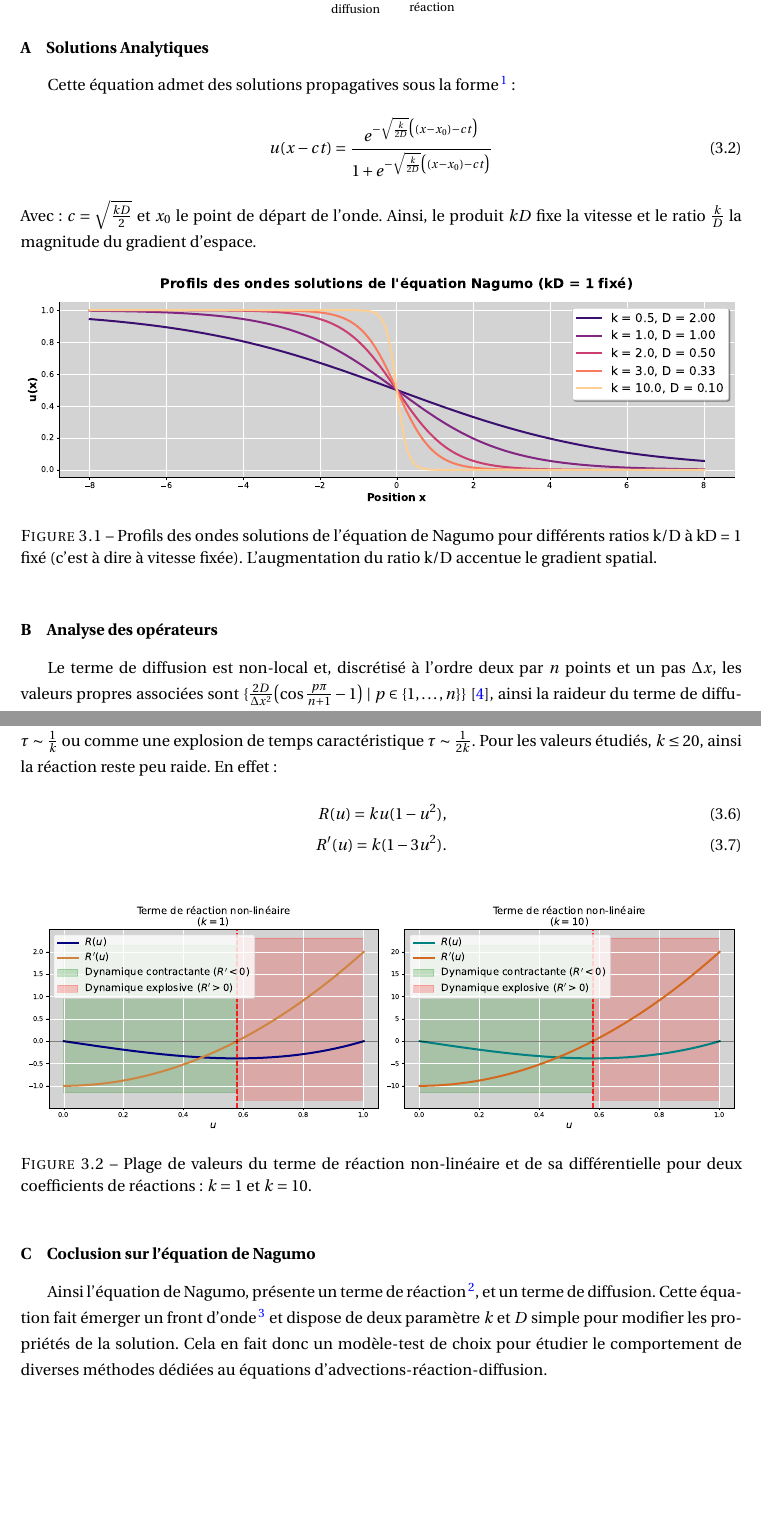
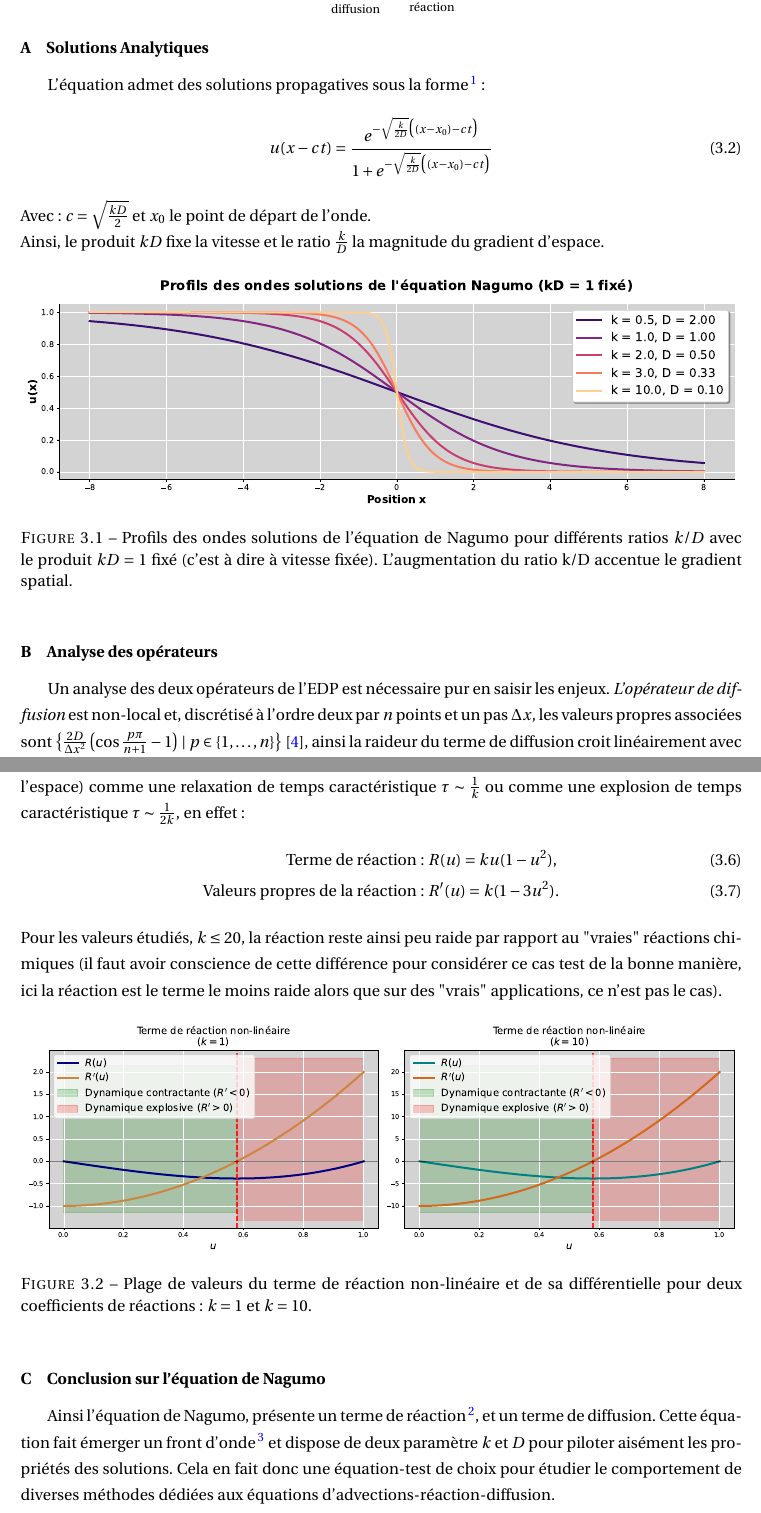
Before and after one commit to Ocelot-Pale/rapport_PFE, a LaTeX thesis (main.tex, which reads chapitres/4_contributions/1_contribution/1_nagumo.tex): two parts of pages 31 and 32 of 51, joined at a grey line, cut so that both start at the same text, the shorter picture padded with empty space. Compiled offline with pdfLaTeX.

Commit message:
révision Nagumo (contrib. ImEx)

```diff
--- a/chapitres/4_contributions/1_contribution/1_nagumo.tex
+++ b/chapitres/4_contributions/1_contribution/1_nagumo.tex
@@ -6,7 +6,7 @@ Nous utilisons la forme spatiale de l'équation \cite{keener1998mathematical} av
             - \underbrace{ku(1-u^2)}_{\text{réaction}}.
 \end{align}
 \subsubsection{Solutions Analytiques}
-Cette équation admet des solutions propagatives sous la forme\footnote{C'est une sigmoïde, qui se propage à vitesse $\sqrt{\frac{kD}{2}}$.}:%AFAIRE --> AJOUTER UNE REFERENCE
+L'équation admet des solutions propagatives sous la forme\footnote{C'est une sigmoïde, qui se propage à vitesse $\sqrt{\frac{kD}{2}}$.}:%AFAIRE --> AJOUTER UNE REFERENCE
 \begin{align}
     \label{eq:sol_nagumo}
  u(x-ct) = \frac{e^{
@@ -16,19 +16,20 @@ Cette équation admet des solutions propagatives sous la forme\footnote{C'est un
  -\sqrt{\frac{k}{2D}} \bigl((x-x_0) - ct \bigr)}
  }
 \end{align}
-Avec : $c = \sqrt{\frac{kD}{2}}$ et $x_0$ le point de départ de l'onde.
+Avec : $c = \sqrt{\frac{kD}{2}}$ et $x_0$ le point de départ de l'onde.\\
 Ainsi, le produit $kD$ fixe la vitesse et le ratio $\frac{k}{D}$ la magnitude du gradient d'espace.
 
 \begin{figure}[htbp]
     \centering
     \includegraphics[width=\textwidth]{media/4_travail/2_nagumo/profils_nagumo.pdf}
-    \caption{Profils des ondes solutions de l'équation de Nagumo pour différents ratios k/D à kD = 1 fixé (c'est à dire à vitesse fixée). L'augmentation du ratio k/D accentue le gradient spatial.}
+    \caption{Profils des ondes solutions de l'équation de Nagumo pour différents ratios $k/D$ avec le produit $kD = 1$ fixé (c'est à dire à vitesse fixée). L'augmentation du ratio k/D accentue le gradient spatial.}
     \label{fig:profils_nagumo}
 \end{figure}
 
 \subsubsection{Analyse des opérateurs}
-Le terme de diffusion est non-local et, discrétisé à l'ordre deux par $n$ points et un pas $\Delta x$, les valeurs propres associées sont
-$\{ \frac{2D}{\Delta x^2} \bigl(\cos \frac{p\pi}{n+1} - 1\bigr) \mid p \in \{1,\dots,n\}\}$ \cite{bouchet2020laplacien},
+Un analyse des deux opérateurs de l'EDP est nécessaire pur en saisir les enjeux.
+\textit{L'opérateur de diffusion} est non-local et, discrétisé à l'ordre deux par $n$ points et un pas $\Delta x$, les valeurs propres associées sont
+$\left\{ \frac{2D}{\Delta x^2} \left(\cos \frac{p\pi}{n+1} - 1\right) \mid p \in \{1,\dots,n\} \right\}$ \cite{bouchet2020laplacien},
 ainsi la raideur du terme de diffusion croit linéairement avec le coefficient de diffusion $D$ et de manière quadratique avec la finesse du maillage $1/\Delta x$.
 En effet les valeurs propres sont négatives et:
 \begin{align}
@@ -44,11 +43,13 @@ la solution reste entre 0 et 1. Ainsi le terme de réaction est local, et ses va
-En fonction de la valeur de $u$, la réaction se comporte comme une relaxation de temps caractéristique $\tau \sim \frac{1}{k}$ ou comme une explosion de temps
-caractéristique $\tau \sim \frac{1}{2k}$. Pour les valeurs étudiés, $k \leq 20$, ainsi la réaction reste peu raide.
-En effet:
+Concernant \textit{le terme de réaction}, en choisissant un état initial correspondant à \ref{eq:sol_nagumo},
+la solution reste entre 0 et 1. Ainsi le terme de réaction est local en espace, et ses valeurs propres sont comprises entre $-k$ et $2k$.
+En fonction de la valeur de $u$, la réaction se comporte localement (dans le temps et l'espace) comme une relaxation de temps caractéristique $\tau \sim \frac{1}{k}$ ou comme une explosion de temps
+caractéristique $\tau \sim \frac{1}{2k}$, en effet:
 \begin{align}
-    R(u) = ku(1-u^2),\\
-    R'(u) = k (1 - 3u^2).
+    \text{Terme de réaction: }&R(u) = ku(1-u^2),\\
+    \text{Valeurs propres de la réaction: }&R'(u) = k (1 - 3u^2).
 \end{align}
-
+Pour les valeurs étudiés, $k \leq 20$, la réaction reste ainsi peu raide par rapport au "vraies" réactions chimiques (il faut avoir conscience de cette
+différence pour considérer ce cas test de la bonne manière, ici la réaction est le terme le moins raide alors que sur des "vrais" applications, ce n'est pas le cas).
 \begin{figure}[htbp]
     \centering
     \includegraphics[width=\textwidth]{media/4_travail/2_nagumo/raideur_reaction_nagumo.pdf}
@@ -56,7 +57,7 @@ En effet:
     \label{fig:raideur_reaction_nagumo}
 \end{figure}
 
-\subsubsection{Coclusion sur l'équation de Nagumo}
+\subsubsection{Conclusion sur l'équation de Nagumo}
 Ainsi l'équation de Nagumo, présente un terme de réaction\footnote{à noter qu'il n'est pas raide, comparé aux termes de réaction rencontrés en combustion.},
-et un terme de diffusion. Cette équation fait émerger un front d'onde\footnote{Cela permet de tester le comportement de la multi-résolution adaptative.} et dispose de deux paramètre $k$ et $D$ simple pour modifier les propriétés de la solution.
-Cela en fait donc un modèle-test de choix pour étudier le comportement de diverses méthodes dédiées au équations d'advections-réaction-diffusion.
+et un terme de diffusion. Cette équation fait émerger un front d'onde\footnote{Cela permet de tester le comportement de la multi-résolution adaptative.} et dispose de deux paramètre $k$ et $D$ pour piloter aisément les propriétés des solutions.
+Cela en fait donc une équation-test de choix pour étudier le comportement de diverses méthodes dédiées aux équations d'advections-réaction-diffusion.
```
Also changed, not shown: main.pdf, chapitres/4_contributions/1_contribution/1_nagumo.tex (6 more changed lines).
